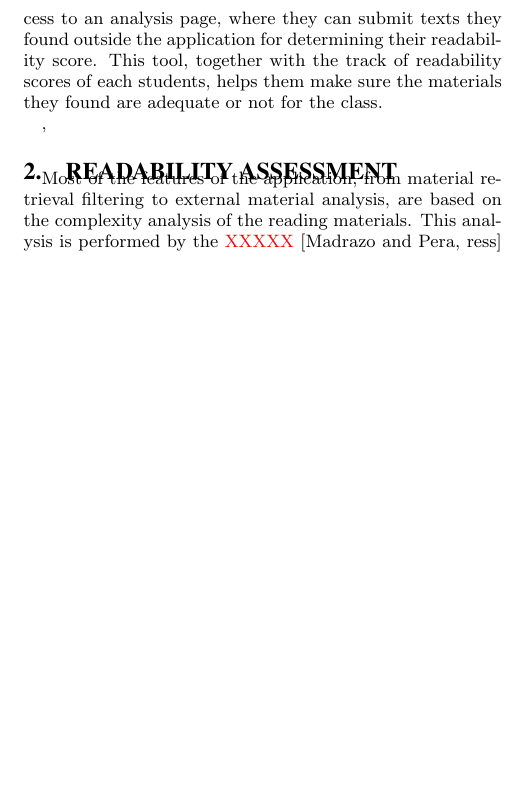
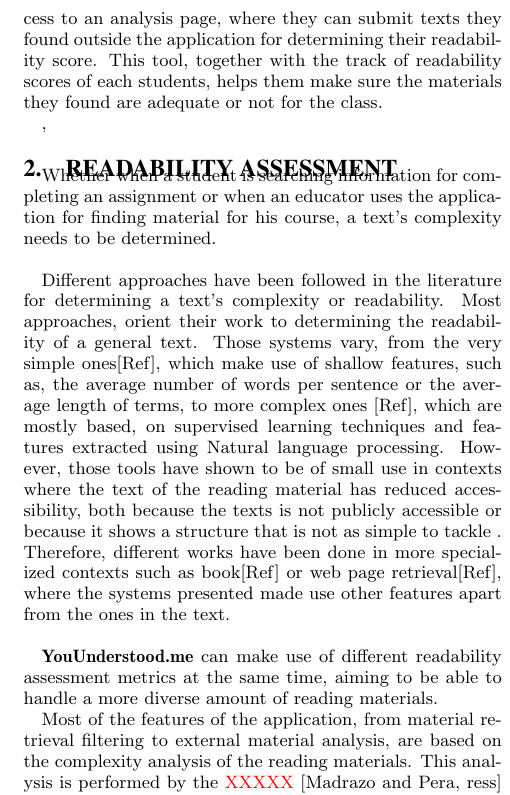
Before and after one commit to ionmadrazo/MultiLanguageReadabilityAnalyzer, a LaTeX paper (documentation/SIGIR_Demo/sig-alternate-sample.tex): part of one column of page 2 of 2, cut so that both start at the same text, the shorter picture padded with empty space. Compiled offline with pdfLaTeX.

Commit message:
SIGIR demo udpate

```diff
--- a/documentation/SIGIR_Demo/sig-alternate-sample.tex
+++ b/documentation/SIGIR_Demo/sig-alternate-sample.tex
@@ -239,6 +239,19 @@ Apart from the search engine, the instructors have access to an analysis page, w
 
 
 \section{Readability assessment}
+Whether when a student is searching information for completing an assignment or when an educator uses the application for finding material for his course, a text's complexity needs to be determined.\\
+
+% \textbf{YouUnderstand.me} enables the use of different tools for that purpose.\\
+
+
+Different approaches have been followed in the literature for determining a text's complexity or readability. Most approaches, orient their work to determining the readability of a general text. Those systems vary, from the very simple ones[Ref], which make use of shallow features, such as, the average number of words per sentence or the average length of terms, to more complex ones [Ref], which are mostly based, on supervised learning techniques and features extracted using Natural language processing. However, those tools have shown to be of small use in contexts where the text of the reading material has reduced accessibility, both because the texts is not publicly accessible or because it shows a structure that is not as simple to tackle . Therefore, different works have been done in more specialized contexts such as book[Ref] or web page retrieval[Ref], where the systems presented made use other features apart from the ones in the text.\\
+
+
+\textbf{YouUnderstood.me} can make use of different readability assessment metrics at the same time, aiming to be able to handle a more diverse amount of reading materials.
+
+%However, our application needs to be more general in order to be able to adapt to the different needs of the education centres. Therefore, \textbf{YouUnderstand.me}
+
+
 
 %Lead-in Sea estudiante o profesor, lo que importa es medirle el texto usando algun sistema de classficiation standarizado. Hay escuelas que utilizan AR o lexile, pero eso solo sirve con esas herramientas. Existen herramientas apra solo libros y tambien apra solo web, pero encesitamos algo independiente. Algo simpre --> algo complejo, nuestor sistema.
 
```
Also changed, not shown: documentation/SIGIR_Demo/sig-alternate-sample.pdf, documentation/SIGIR_Demo/sig-alternate-sample.tex (2 more changed lines), 2 other files.
